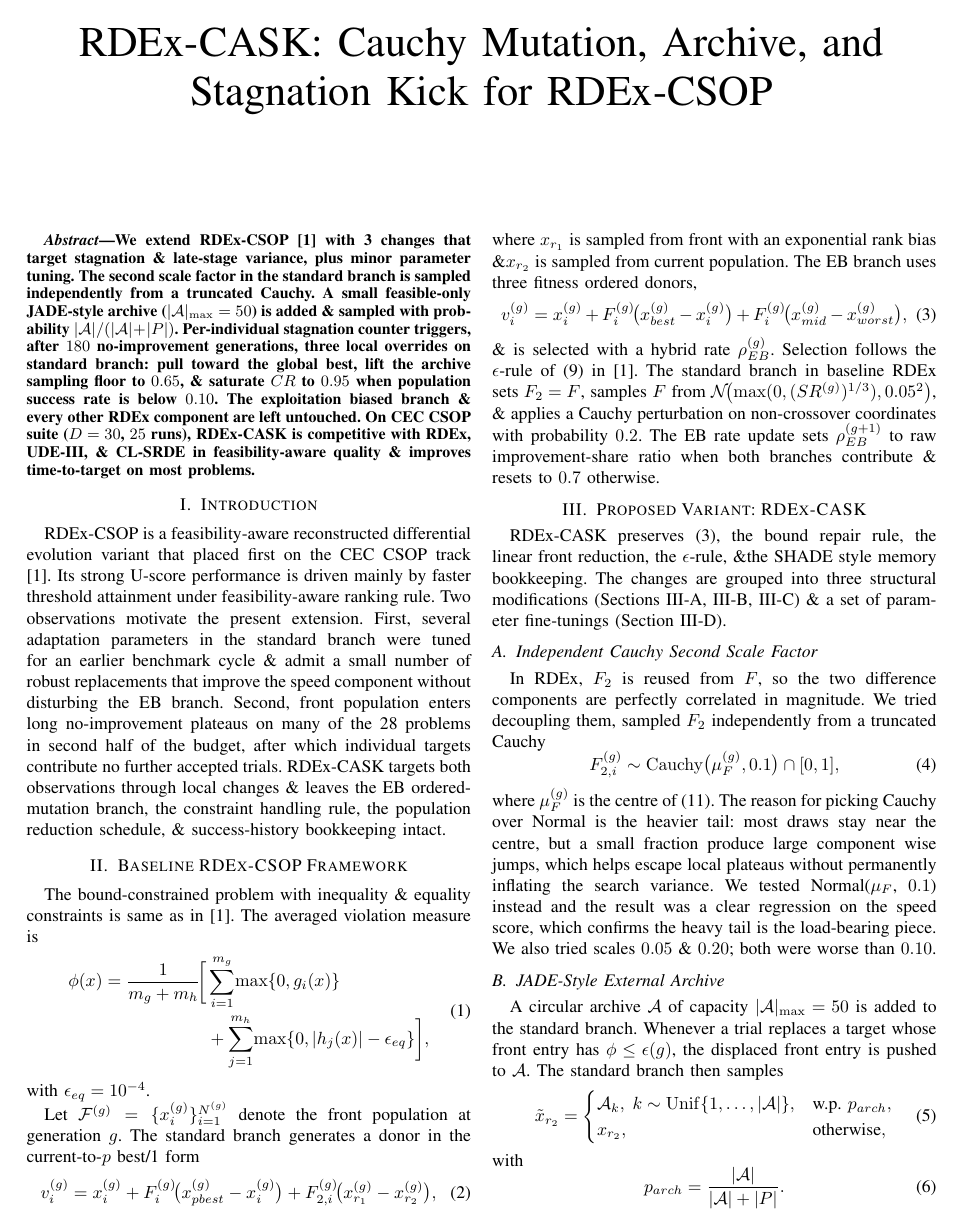
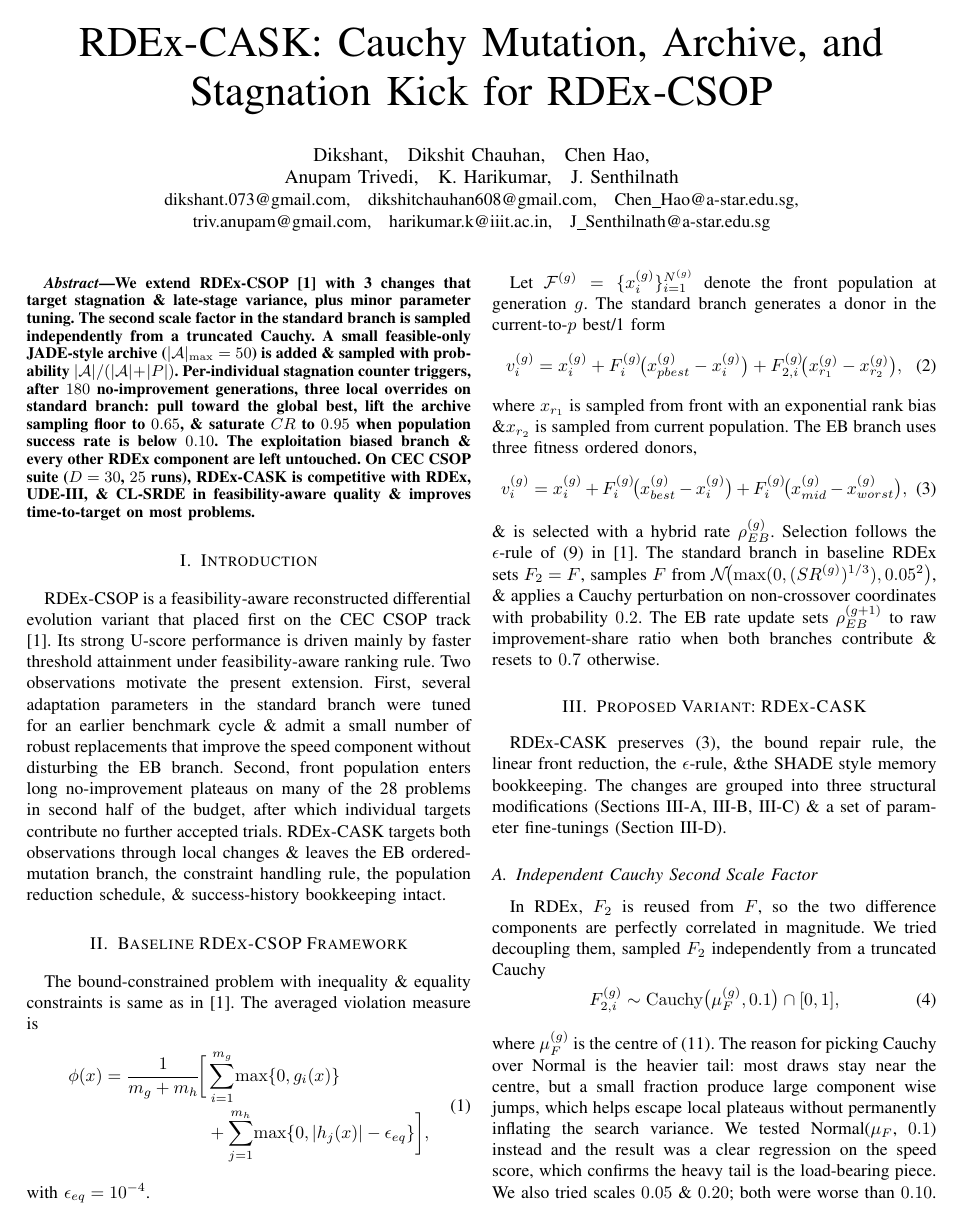
Before and after one commit to pingu-73/RDEx-CASK, a LaTeX paper (Report/RDEx_CASK_paper.tex): page 1 of 5. Compiled offline with pdfLaTeX.

Commit message:
Added authors section
Signed-off-by: Dikshant <dikshant.073@gmail.com>

```diff
--- a/Report/RDEx_CASK_paper.tex
+++ b/Report/RDEx_CASK_paper.tex
@@ -13,8 +13,10 @@
 \title{RDEx-CASK: Cauchy Mutation, Archive, and Stagnation Kick for RDEx-CSOP}
 
 \author{
-\IEEEauthorblockN{}
-\IEEEauthorblockA{}
+\IEEEauthorblockN{Dikshant,\quad Dikshit Chauhan,\quad Chen Hao,\\
+Anupam Trivedi,\quad K.~Harikumar,\quad J.~Senthilnath}
+\IEEEauthorblockA{dikshant.073@gmail.com,\quad dikshitchauhan608@gmail.com,\quad Chen\_Hao@a-star.edu.sg,\\
+triv.anupam@gmail.com,\quad harikumar.k@iiit.ac.in,\quad J\_Senthilnath@a-star.edu.sg}
 }
 
 \begin{document}
```
